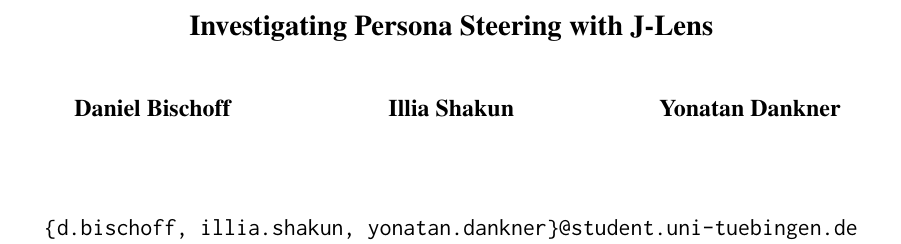
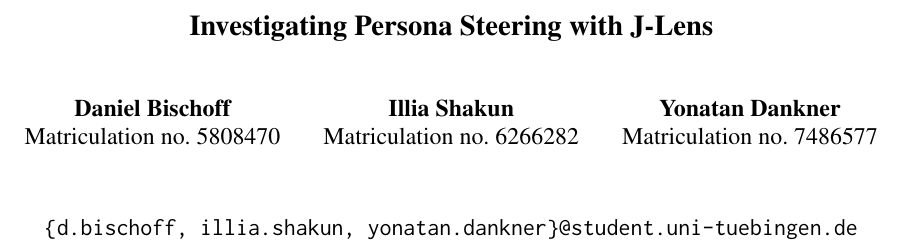
Before and after one commit to danielbischofff/UnderstandLanguageModels_Project, a LaTeX paper (writeup/main.tex): part of page 1 of 20, cut so that both start at the same text. Compiled offline with pdfLaTeX.

Commit message:
Add matriculation numbers to the write-up author block
Co-Authored-By: Claude Opus 5.5 <noreply@anthropic.com>

```diff
--- a/writeup/main.tex
+++ b/writeup/main.tex
@@ -31,11 +31,11 @@
 % Checklist: names, matriculation numbers and number of credits of all members.
 % The full addresses are too wide for three columns, so they share one line.
 \author{Daniel Bischoff \\
-  \\\And
+  Matriculation no.\ 5808470 \\\And
   Illia Shakun \\
-  \\\And
+  Matriculation no.\ 6266282 \\\And
   Yonatan Dankner \\
-  \\\AND
+  Matriculation no.\ 7486577 \\\AND
   \mdseries\texttt{\{d.bischoff, illia.shakun, yonatan.dankner\}@student.uni-tuebingen.de}}
 
 \begin{document}
```
Also changed, not shown: writeup/investigating_persona_steering_with_j_lens.pdf (added).
